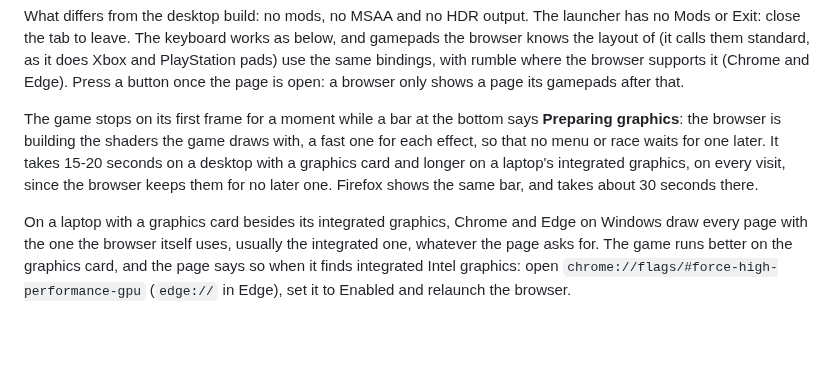
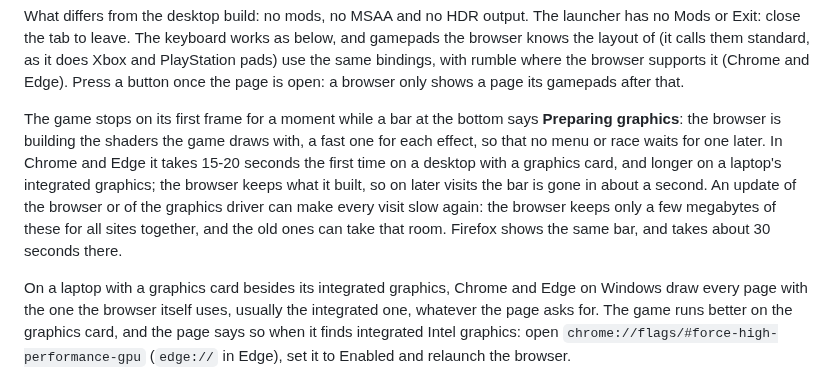
Before and after one commit to amazingalek/rush-2049-recomp, a Markdown page: README.md, the part around the change. Rendered like a GitHub page; blank space fills up the shorter version.

```diff
--- a/README.md
+++ b/README.md
@@ -133,9 +133,11 @@ browser only shows a page its gamepads after that.
 
 The game stops on its first frame for a moment while a bar at the bottom says **Preparing
 graphics**: the browser is building the shaders the game draws with, a fast one for each effect, so that no menu or
-race waits for one later. It takes 15-20 seconds on a desktop with a graphics card and longer on a laptop's
-integrated graphics, on every visit, since the browser keeps them for no later one. Firefox shows the same bar, and
-takes about 30 seconds there.
+race waits for one later. In Chrome and Edge it takes 15-20 seconds the first time on a desktop with a graphics card,
+and longer on a laptop's integrated graphics; the browser keeps what it built, so on later visits the bar is gone in
+about a second. An update of the browser or of the graphics driver can make every visit slow again: the browser keeps
+only a few megabytes of these for all sites together, and the old ones can take that room. Firefox shows the same
+bar, and takes about 30 seconds there.
 
 On a laptop with a graphics card besides its integrated graphics, Chrome and Edge on Windows draw every page with the
 one the browser itself uses, usually the integrated one, whatever the page asks for. The game runs better on the
```
Also changed, not shown: CLAUDE.md (+13 -3 lines).
